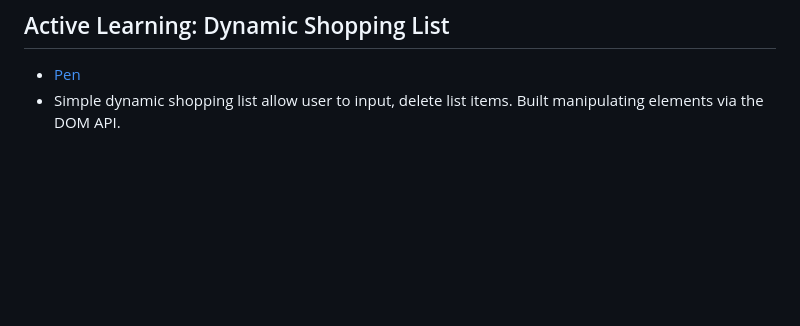
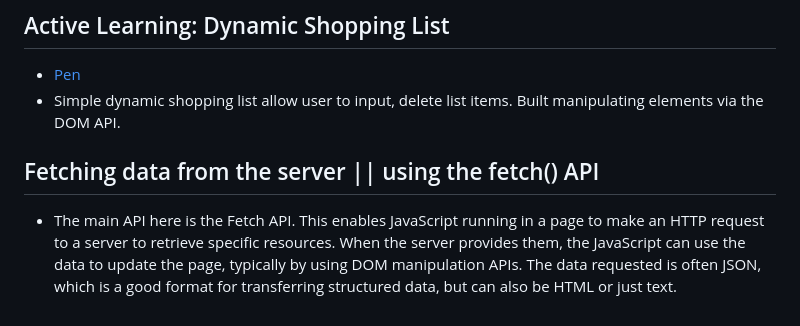
Before and after one commit to Phil-G-94/client-side-apis, a Markdown page: README.md, the part around the change. Drawn GitHub-style; blank space fills up the shorter version.

```diff
--- a/README.md
+++ b/README.md
@@ -96,3 +96,6 @@ The Node interface represents all nodes in a DOM.
 ## Active Learning: Dynamic Shopping List
   - [Pen](https://codepen.io/_Recurs1ion/pen/QWBdmgO?editors=1010)
   - Simple dynamic shopping list allow user to input, delete list items. Built manipulating elements via the DOM API.
+
+## Fetching data from the server || using the fetch() API
+  - The main API here is the Fetch API. This enables JavaScript running in a page to make an HTTP request to a server to retrieve specific resources. When the server provides them, the JavaScript can use the data to update the page, typically by using DOM manipulation APIs. The data requested is often JSON, which is a good format for transferring structured data, but can also be HTML or just text.
```
